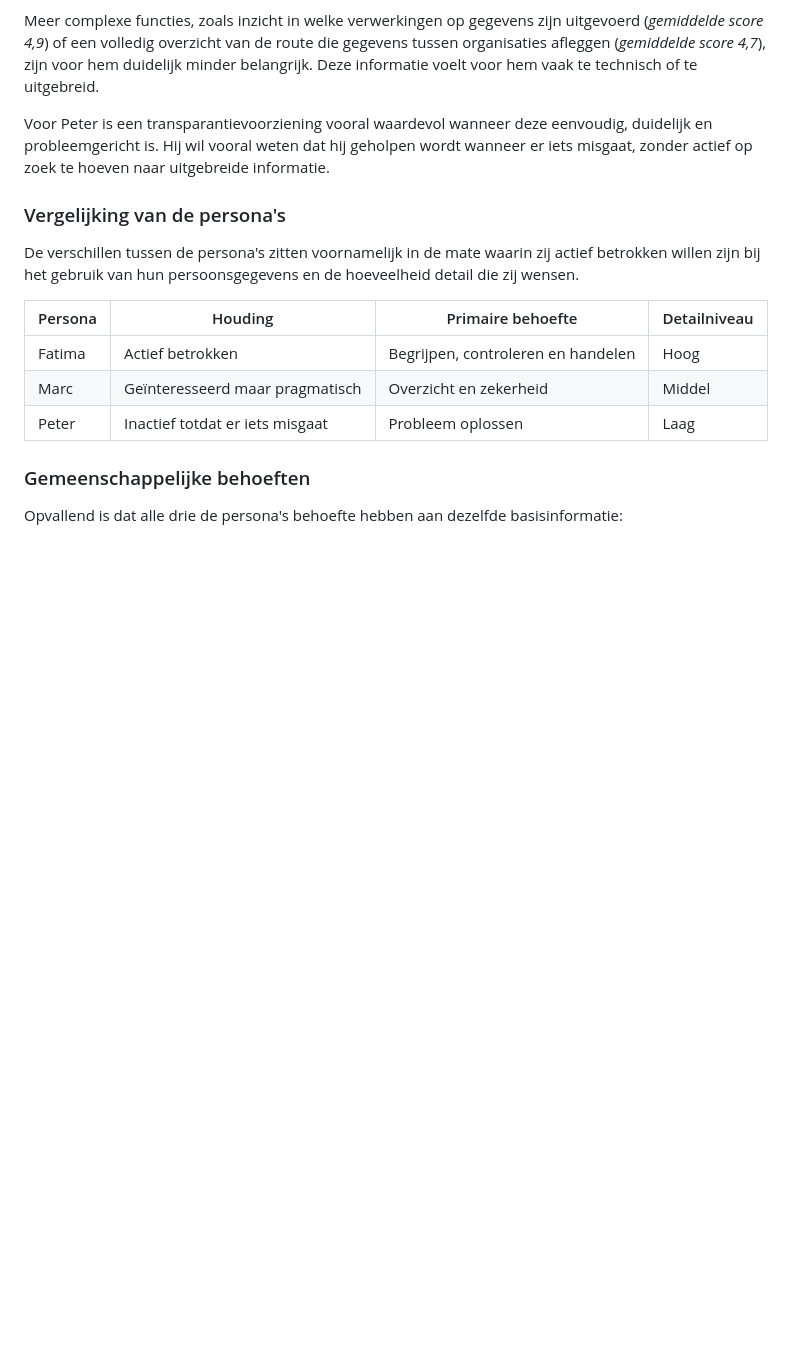
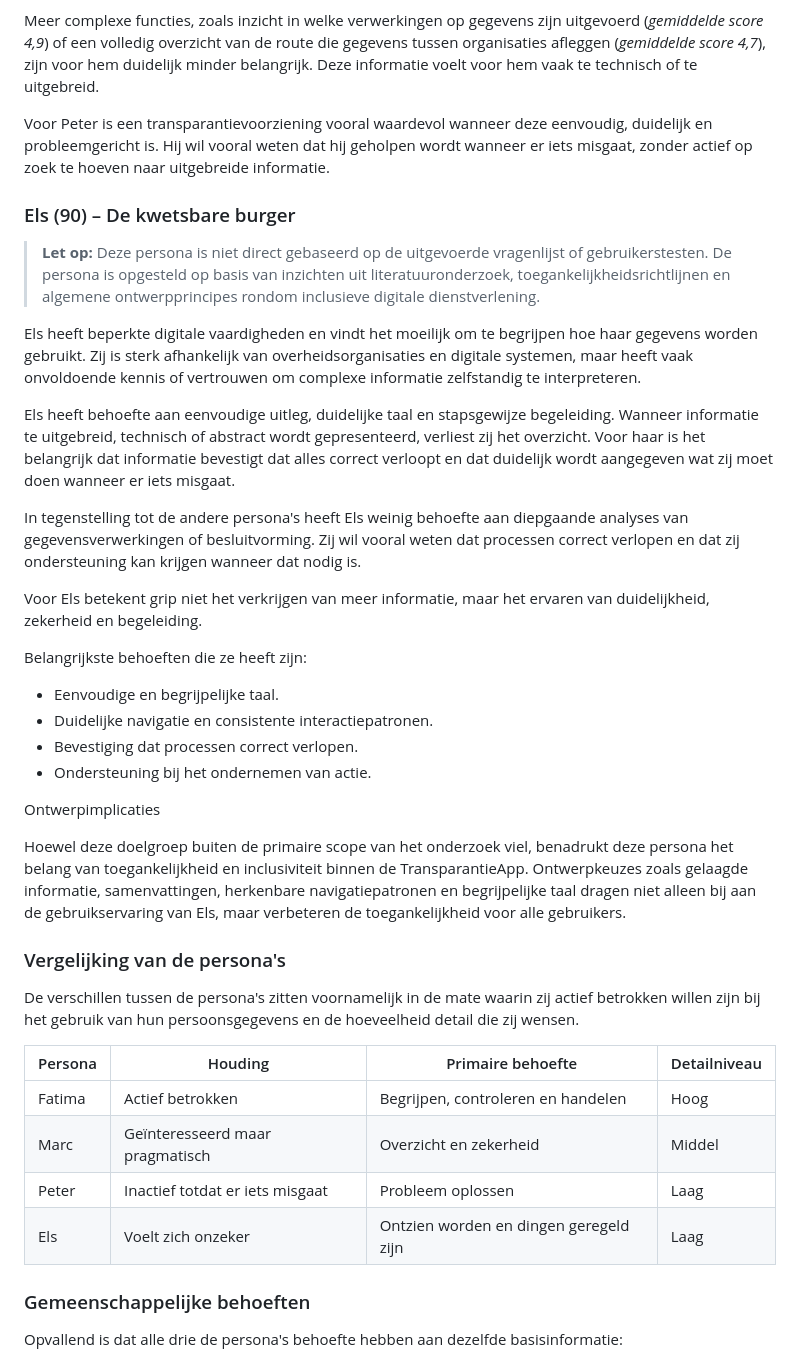
Before and after one commit to Geonovum/TransparantieApp, a Markdown page: User eXpercience.md, the part around one of its changes. GitHub-like rendering; blank space fills up the shorter version.

```diff
--- a/User eXpercience.md
+++ b/User eXpercience.md
@@ -109,6 +128,28 @@ Meer complexe functies, zoals inzicht in welke verwerkingen op gegevens zijn uit
 
 Voor Peter is een transparantievoorziening vooral waardevol wanneer deze eenvoudig, duidelijk en probleemgericht is. Hij wil vooral weten dat hij geholpen wordt wanneer er iets misgaat, zonder actief op zoek te hoeven naar uitgebreide informatie.
 
+### Els (90) – De kwetsbare burger
+
+> **Let op:** Deze persona is niet direct gebaseerd op de uitgevoerde vragenlijst of gebruikerstesten. De persona is opgesteld op basis van inzichten uit literatuuronderzoek, toegankelijkheidsrichtlijnen en algemene ontwerpprincipes rondom inclusieve digitale dienstverlening.
+
+Els heeft beperkte digitale vaardigheden en vindt het moeilijk om te begrijpen hoe haar gegevens worden gebruikt. Zij is sterk afhankelijk van overheidsorganisaties en digitale systemen, maar heeft vaak onvoldoende kennis of vertrouwen om complexe informatie zelfstandig te interpreteren.
+
+Els heeft behoefte aan eenvoudige uitleg, duidelijke taal en stapsgewijze begeleiding. Wanneer informatie te uitgebreid, technisch of abstract wordt gepresenteerd, verliest zij het overzicht. Voor haar is het belangrijk dat informatie bevestigt dat alles correct verloopt en dat duidelijk wordt aangegeven wat zij moet doen wanneer er iets misgaat.
+
+In tegenstelling tot de andere persona's heeft Els weinig behoefte aan diepgaande analyses van gegevensverwerkingen of besluitvorming. Zij wil vooral weten dat processen correct verlopen en dat zij ondersteuning kan krijgen wanneer dat nodig is.
+
+Voor Els betekent grip niet het verkrijgen van meer informatie, maar het ervaren van duidelijkheid, zekerheid en begeleiding.
+
+Belangrijkste behoeften die ze heeft zijn:
+
+* Eenvoudige en begrijpelijke taal.
+* Duidelijke navigatie en consistente interactiepatronen.
+* Bevestiging dat processen correct verlopen.
+* Ondersteuning bij het ondernemen van actie.
+
+Ontwerpimplicaties
+
+Hoewel deze doelgroep buiten de primaire scope van het onderzoek viel, benadrukt deze persona het belang van toegankelijkheid en inclusiviteit binnen de TransparantieApp. Ontwerpkeuzes zoals gelaagde informatie, samenvattingen, herkenbare navigatiepatronen en begrijpelijke taal dragen niet alleen bij aan de gebruikservaring van Els, maar verbeteren de toegankelijkheid voor alle gebruikers.
 
 
 ### Vergelijking van de persona's
@@ -120,6 +161,7 @@ De verschillen tussen de persona's zitten voornamelijk in de mate waarin zij act
 | Fatima  | Actief betrokken                | Begrijpen, controleren en handelen | Hoog         |
 | Marc    | Geïnteresseerd maar pragmatisch | Overzicht en zekerheid             | Middel       |
 | Peter   | Inactief totdat er iets misgaat | Probleem oplossen                  | Laag         |
+| Els     | Voelt zich onzeker              | Ontzien worden en dingen geregeld zijn| Laag       |
 
 ### Gemeenschappelijke behoeften
 
```
Also changed, not shown: other parts of User eXpercience.md (+19 -0 lines).
